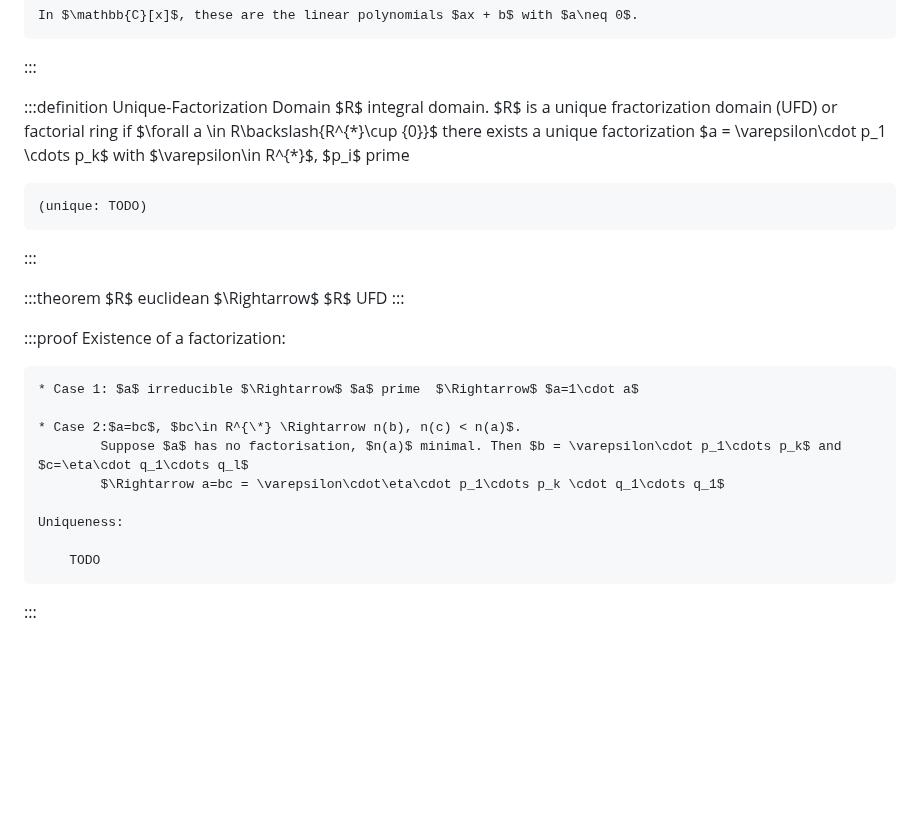
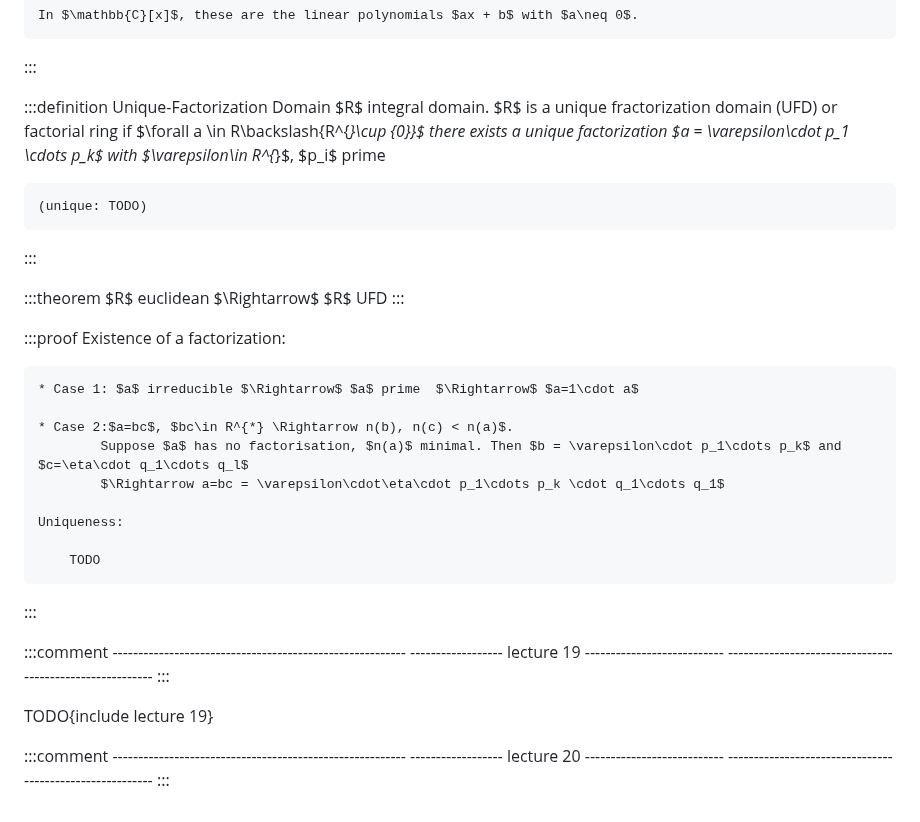
Before and after one commit to cornhead/zusammenfassungen, a Markdown page: discmath_lecture_notes.md, the part around one of its changes. Rendered like a GitHub page; blank space fills up the shorter version.

```diff
--- a/discmath_lecture_notes.md
+++ b/discmath_lecture_notes.md
@@ -1658,8 +1658,8 @@ The reason we are interested in integral domains is that there, we have a theory
 :::
 
 :::definition Unique-Factorization Domain
-	$R$ integral domain. $R$ is a unique fractorization domain (UFD) or factorial ring if $\forall a \in R\backslash\{R^{\*}\cup \{0\}\}$
-	there exists a unique factorization $a = \varepsilon\cdot p_1 \cdots p_k$ with $\varepsilon\in R^{\*}$, $p_i$ prime
+	$R$ integral domain. $R$ is a unique fractorization domain (UFD) or factorial ring if $\forall a \in R\backslash\{R^{*}\cup \{0\}\}$
+	there exists a unique factorization $a = \varepsilon\cdot p_1 \cdots p_k$ with $\varepsilon\in R^{*}$, $p_i$ prime
 
 	(unique: TODO)
 :::
@@ -1673,7 +1673,7 @@ The reason we are interested in integral domains is that there, we have a theory
 
 	* Case 1: $a$ irreducible $\Rightarrow$ $a$ prime  $\Rightarrow$ $a=1\cdot a$
 
-	* Case 2:$a=bc$, $bc\in R^{\*} \Rightarrow n(b), n(c) < n(a)$.
+	* Case 2:$a=bc$, $bc\in R^{*} \Rightarrow n(b), n(c) < n(a)$.
 			Suppose $a$ has no factorisation, $n(a)$ minimal. Then $b = \varepsilon\cdot p_1\cdots p_k$ and $c=\eta\cdot q_1\cdots q_l$
 			$\Rightarrow a=bc = \varepsilon\cdot\eta\cdot p_1\cdots p_k \cdot q_1\cdots q_1$
 
@@ -1681,3 +1681,17 @@ The reason we are interested in integral domains is that there, we have a theory
 
 		TODO
 :::
+
+:::comment
+	---------------------------------------------------------
+	------------------ lecture 19 ---------------------------
+	---------------------------------------------------------
+:::
+
+TODO{include lecture 19}
+
+:::comment
+	---------------------------------------------------------
+	------------------ lecture 20 ---------------------------
+	---------------------------------------------------------
+:::
```
Also changed, not shown: other parts of discmath_lecture_notes.md (+36 -36 lines).
